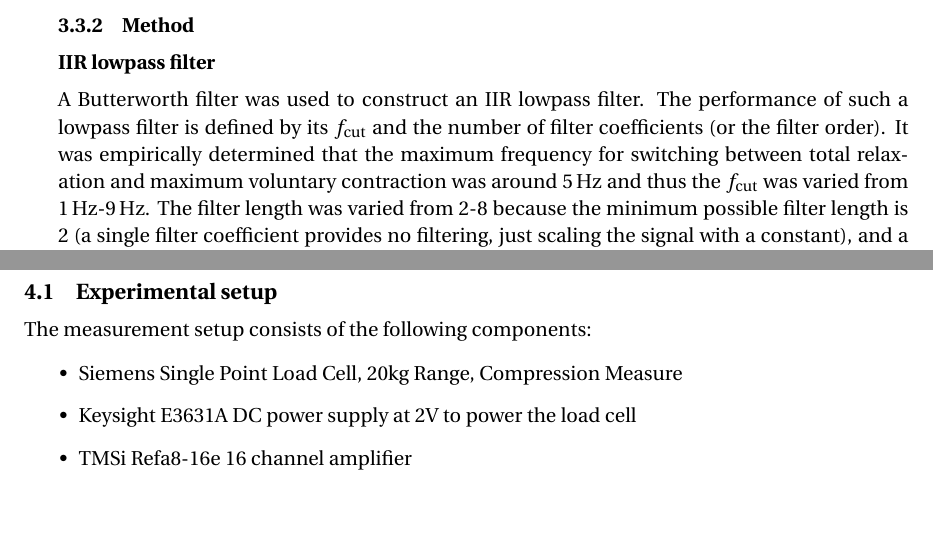
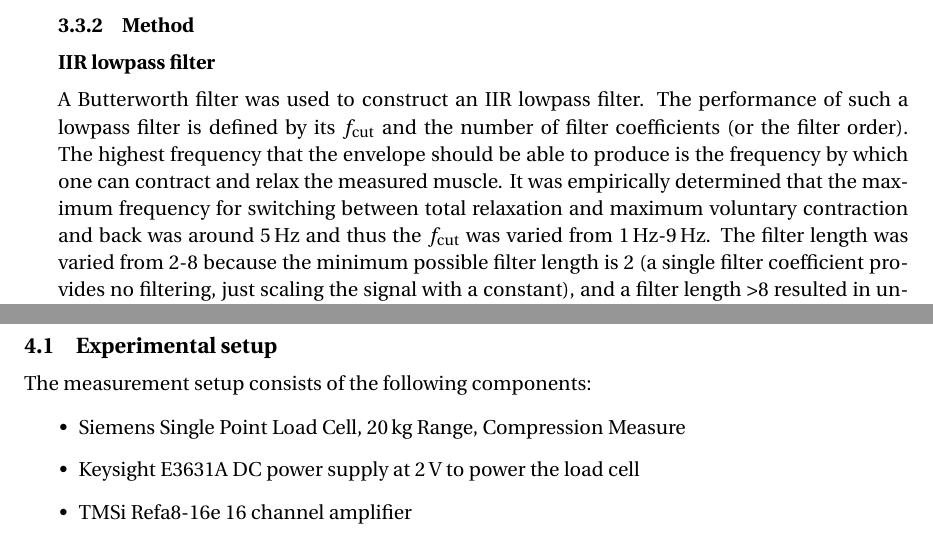
Before and after one commit to icheered/BSc-Thesis-Tjeerd-Bakker, a LaTeX thesis (document.tex, which reads sections/Measurements.tex, sections/Simulations.tex): two parts of pages 33 and 38 of 57, joined at a grey line, cut so that both start at the same text, the shorter picture padded with empty space. Compiled offline with pdfLaTeX.

Commit message:
Updates from Overleaf

```diff
--- a/sections/Measurements.tex
+++ b/sections/Measurements.tex
@@ -4,8 +4,8 @@ This chapter aims to validate the accuracy of force estimation from sEMG after d
 \section{Experimental setup}
 The measurement setup consists of the following components:
 \begin{itemize}
-    \item Siemens Single Point Load Cell, 20kg Range, Compression Measure
-    \item Keysight E3631A DC power supply at 2V to power the load cell
+    \item Siemens Single Point Load Cell, \SI{20}{\kilo\gram} Range, Compression Measure
+    \item Keysight E3631A DC power supply at \SI{2}{\volt} to power the load cell
     \item TMSi Refa8-16e 16 channel amplifier
     \item Kendall H124SG Foam-Hydrogel ECG Electrodes
 \end{itemize}
--- a/sections/Simulations.tex
+++ b/sections/Simulations.tex
@@ -179,7 +179,7 @@ An input signal was generated to be Gaussian white noise since it has signal pro
 
 \subsection{Method}
 \subsubsection{IIR lowpass filter}
-A Butterworth filter was used to construct an IIR lowpass filter. The performance of such a lowpass filter is defined by its $f_\text{cut}$ and the number of filter coefficients (or the filter order). It was empirically determined that the maximum frequency for switching between total relaxation and maximum voluntary contraction was around \SI{5}{\hertz} and thus the $f_\text{cut}$ was varied from \SI{1}{\hertz}-\SI{9}{\hertz}. The filter length was varied from 2-8 because the minimum possible filter length is 2 (a single filter coefficient provides no filtering, just scaling the signal with a constant), and a filter length >8 resulted in unstable behaviour. A plot of the frequency response of the IIR Butterworth filter can be seen in Figure~\ref{fig:iir_frequencyresponse_coefficients}. The filters are achieved as a numerator/denominator sequence. Since the purpose of this filter is real-time envelope detection, it was applied using scipy's lfilter since as that is causal forward-in-time filtering only.
+A Butterworth filter was used to construct an IIR lowpass filter. The performance of such a lowpass filter is defined by its $f_\text{cut}$ and the number of filter coefficients (or the filter order). The highest frequency that the envelope should be able to produce is the frequency by which one can contract and relax the measured muscle. It was empirically determined that the maximum frequency for switching between total relaxation and maximum voluntary contraction and back was around \SI{5}{\hertz} and thus the $f_\text{cut}$ was varied from \SI{1}{\hertz}-\SI{9}{\hertz}. The filter length was varied from 2-8 because the minimum possible filter length is 2 (a single filter coefficient provides no filtering, just scaling the signal with a constant), and a filter length >8 resulted in unstable behaviour. A plot of the frequency response of the IIR Butterworth filter can be seen in Figure~\ref{fig:iir_frequencyresponse_coefficients}. The filters are achieved as a numerator/denominator sequence. Since the purpose of this filter is real-time envelope detection, it was applied using scipy's lfilter since as that is causal forward-in-time filtering only.
 
 
 \begin{figure}[h!t]
```
Also changed, not shown: sections/Simulations.tex (2 more changed lines).
